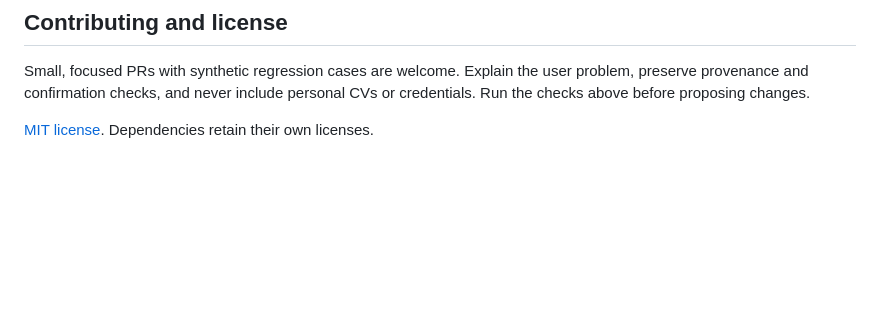
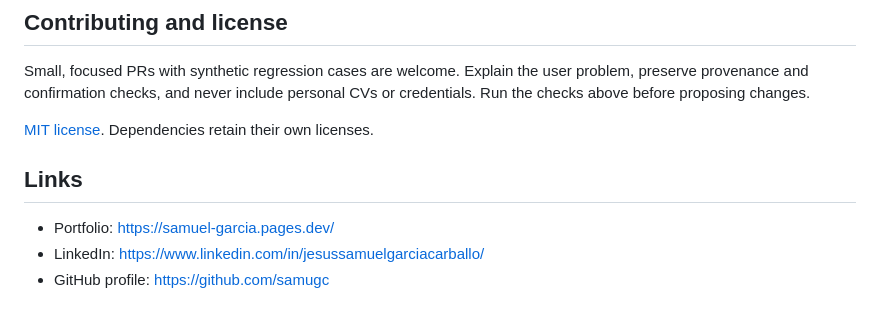
Before and after one commit to samugc/JobLens, a Markdown page: README.md, the part around the change. Rendered like a GitHub page; blank space fills up the shorter version.

Commit message:
docs: add portfolio, LinkedIn and GitHub profile links

```diff
--- a/README.md
+++ b/README.md
@@ -142,3 +142,9 @@ problem, preserve provenance and confirmation checks, and never include personal
 CVs or credentials. Run the checks above before proposing changes.
 
 [MIT license](LICENSE). Dependencies retain their own licenses.
+
+## Links
+
+- Portfolio: https://samuel-garcia.pages.dev/
+- LinkedIn: https://www.linkedin.com/in/jesussamuelgarciacarballo/
+- GitHub profile: https://github.com/samugc
```
